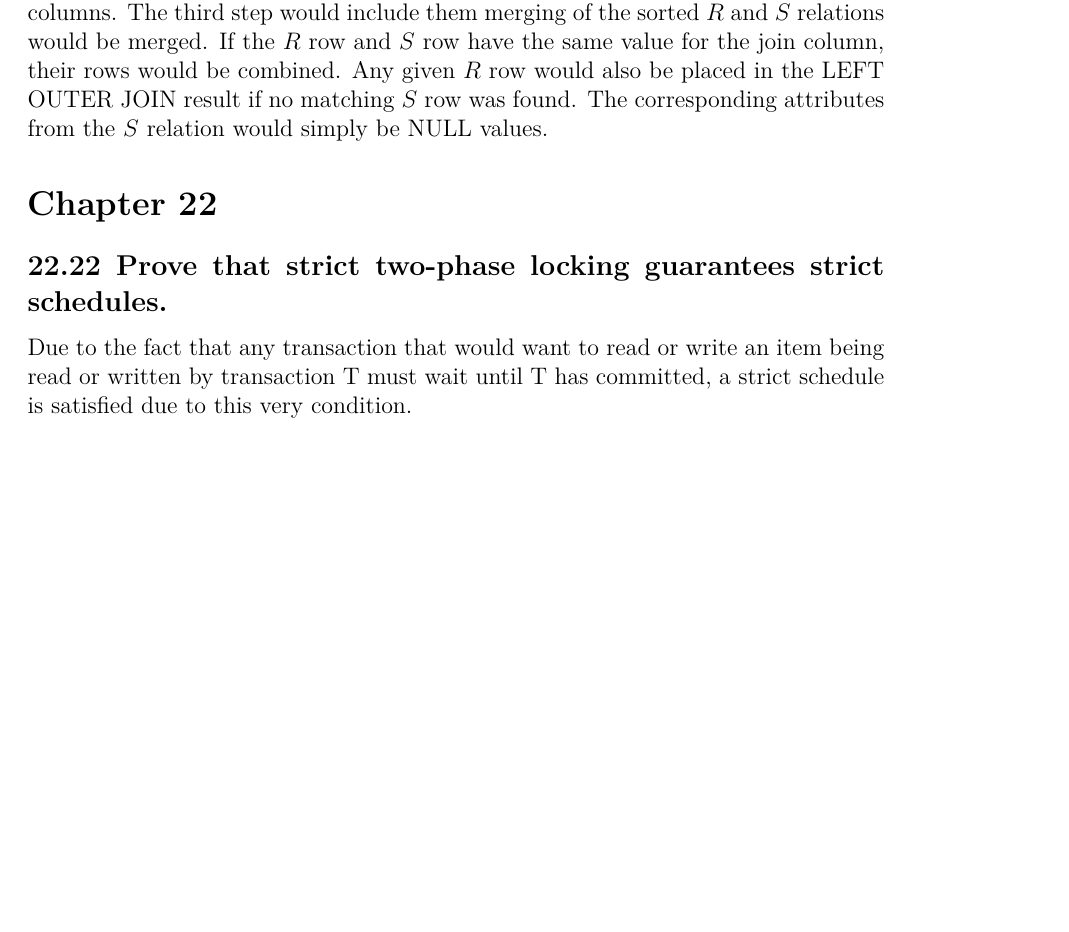
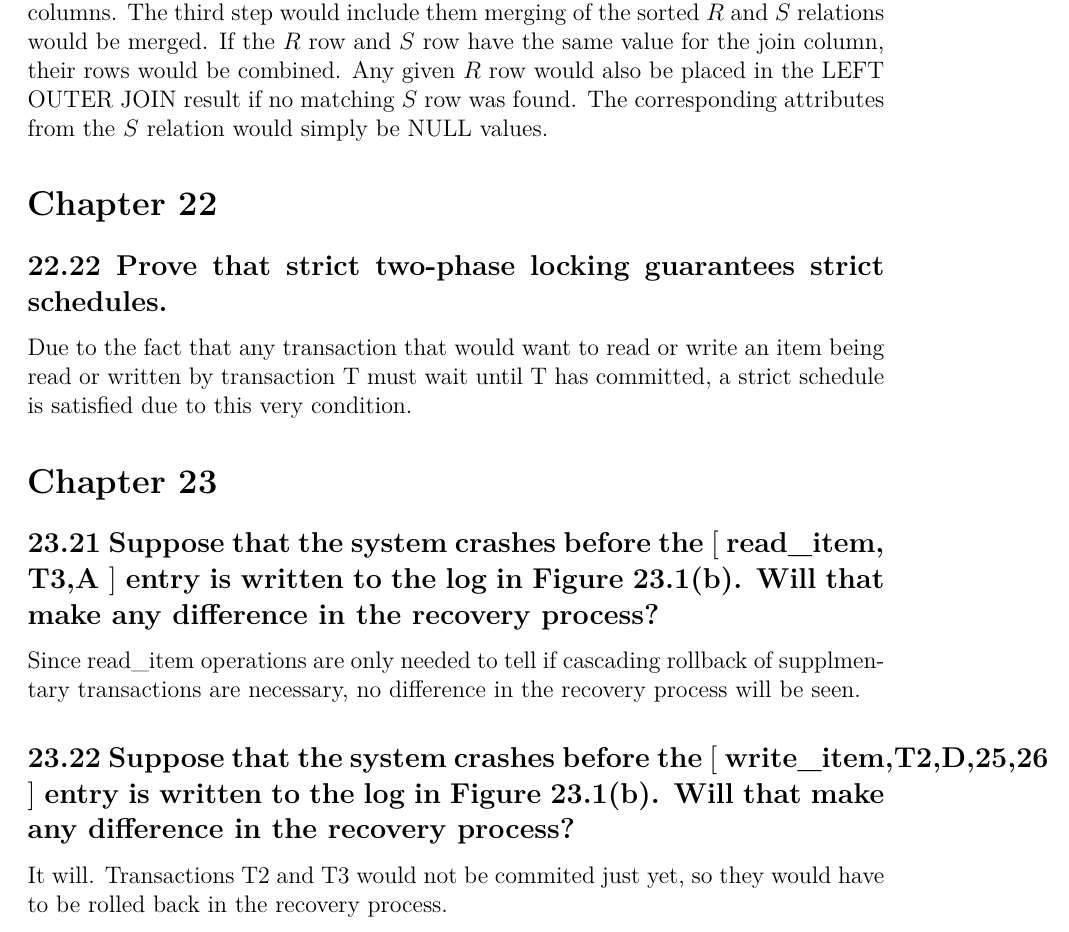
Before and after one commit to frodosamoa/cmsi486, a LaTeX problem sheet (exercises/exercises.tex, which reads exercises/chapters/chapter-23.tex): part of page 31 of 31, cut so that both start at the same text, the shorter picture padded with empty space. Compiled offline with pdfLaTeX.

Commit message:
added two questions to chapter 23

```diff
--- /dev/null
+++ b/exercises/chapters/chapter-23.tex
@@ -0,0 +1,12 @@
+\section*{Chapter 23}
+\addcontentsline{toc}{section}{Chapter 23}
+
+\subsection*{23.21 Suppose that the system crashes before the $\lbrack$ read\_item, T3,A $\rbrack$ entry is written to the log in Figure 23.1(b). Will that make any difference in the recovery process?}
+\addcontentsline{toc}{subsection}{23.21}
+
+Since read\_item operations are only needed to tell if cascading rollback of supplmentary transactions are necessary, no difference in the recovery process will be seen.
+
+\subsection*{23.22 Suppose that the system crashes before the $\lbrack$ write\_item,T2,D,25,26 $\rbrack$ entry is written to the log in Figure 23.1(b). Will that make any difference in the recovery process?}
+\addcontentsline{toc}{subsection}{23.22}
+
+It will. Transactions T2 and T3 would not be commited just yet, so they would have to be rolled back in the recovery process.
--- a/exercises/exercises.tex
+++ b/exercises/exercises.tex
@@ -59,7 +59,7 @@ I selected around 40 questions from the 6$^{th}$ edition of \textit{Fundamentals
 \input{chapters/chapter-17.tex}
 \input{chapters/chapter-19.tex}
 \input{chapters/chapter-22.tex}
-% \input{chapters/chapter-23.tex}
+\input{chapters/chapter-23.tex}
 % \input{chapters/chapter-24.tex}
 % \input{chapters/chapter-26.tex}
 % \input{chapters/chapter-28.tex}
```
